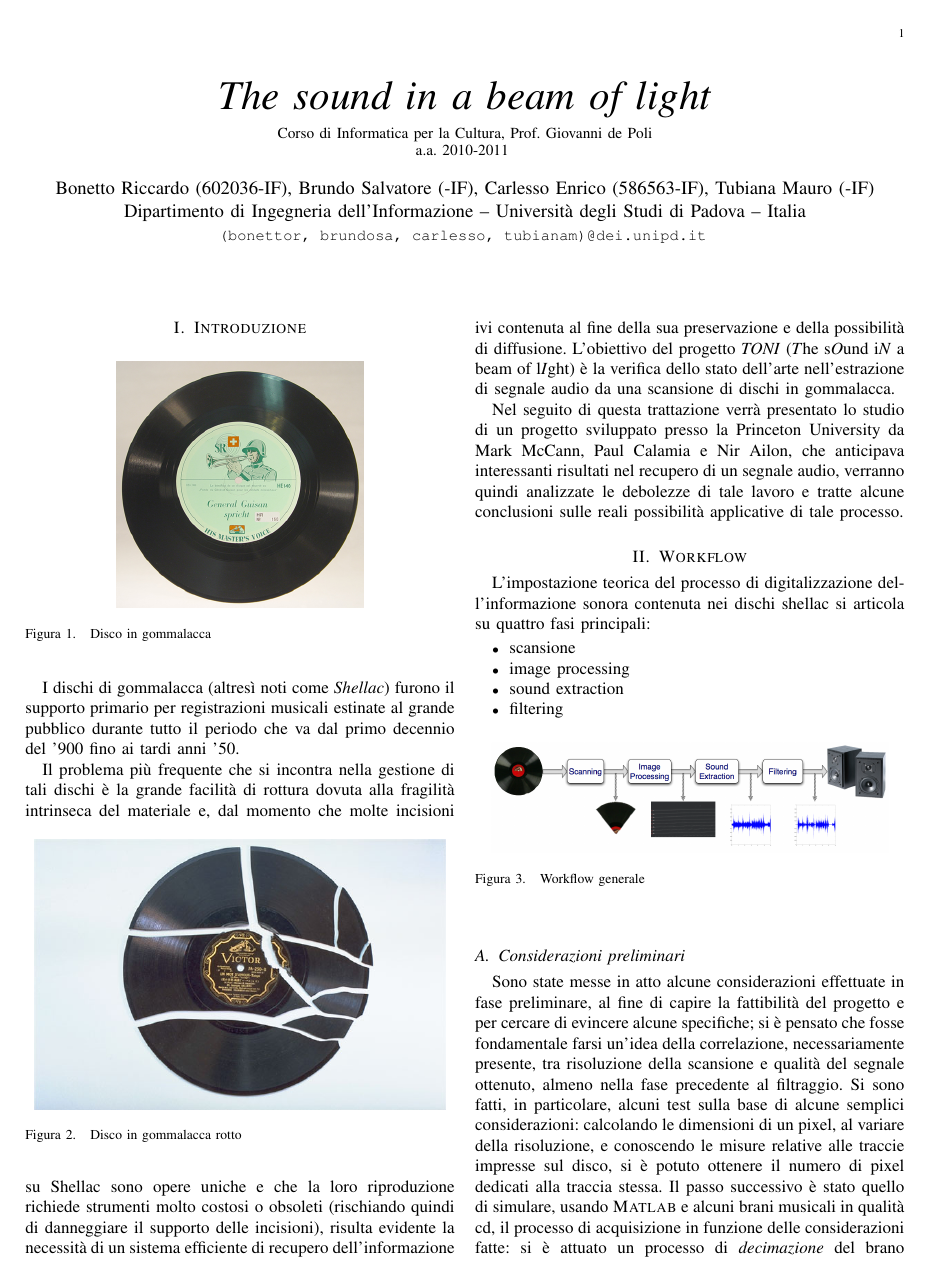
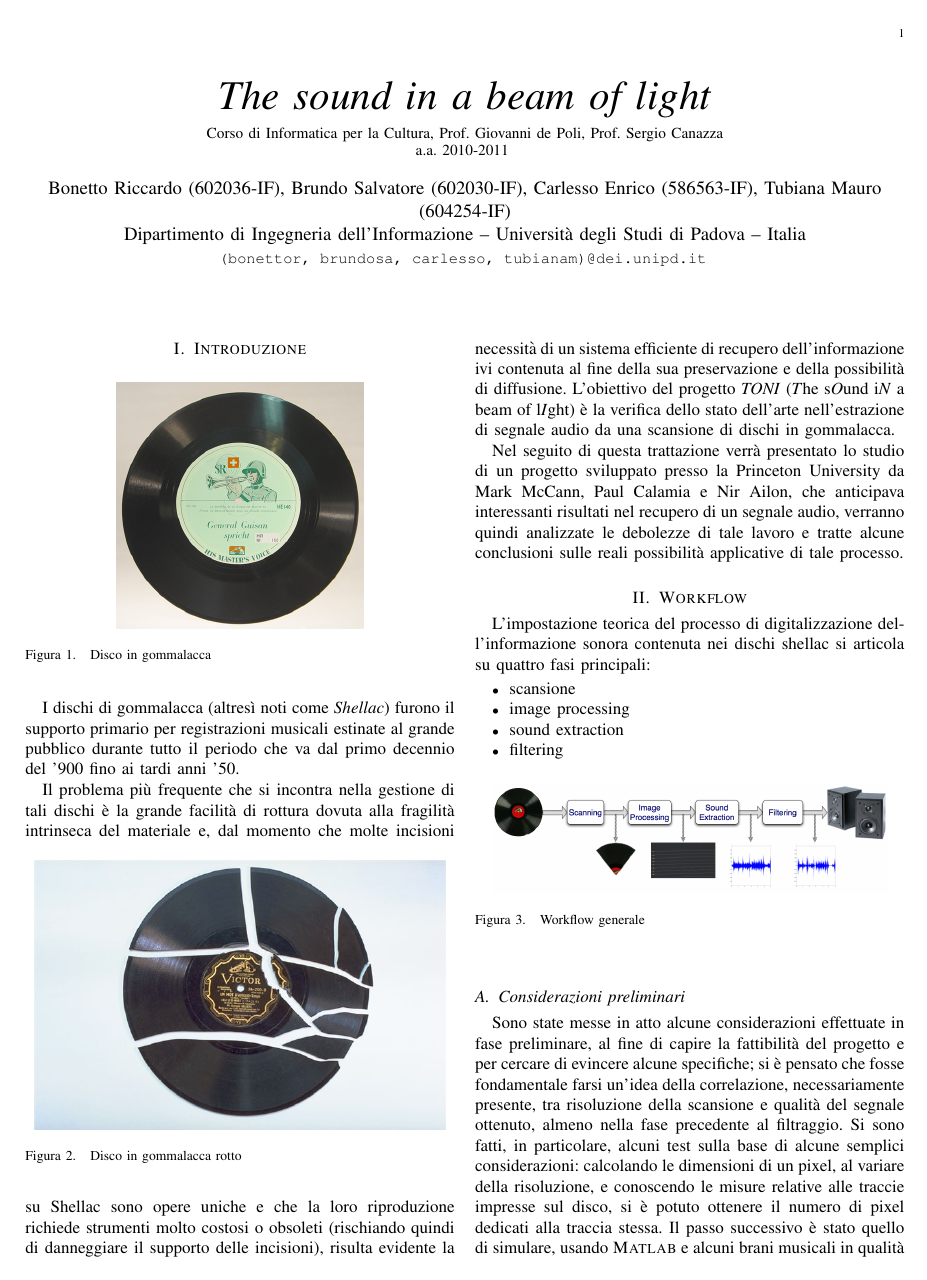
Before and after one commit to carlesso/shellac, a LaTeX paper (relazione/relazione.tex): page 1 of 5. Compiled offline with pdfLaTeX.

Commit message:
addate matricole

```diff
--- a/relazione/relazione.tex
+++ b/relazione/relazione.tex
@@ -17,7 +17,7 @@
 
 \title{\textit{The sound in a beam of light
     }\\ \vspace{0.2cm} \small{Corso di Informatica per la
-    Cultura, Prof. Giovanni de Poli
+    Cultura, Prof. Giovanni de Poli, Prof. Sergio Canazza
 %Dipartimento di
 %    Ingegneria dell'Informazione, Universit degli Studi di Padova
 		\\a.a. 2010-2011 } }
@@ -25,9 +25,9 @@
 % XXX Inserite matricola e controllate email
 \author{\authorblockN{
 Bonetto Riccardo (602036-IF),
-Brundo Salvatore (-IF),
+Brundo Salvatore (602030-IF),
 Carlesso Enrico (586563-IF),
-Tubiana Mauro (-IF)}\\
+Tubiana Mauro (604254-IF)}\\
         \authorblockA{Dipartimento di Ingegneria dell'Informazione -- Universit\`a degli Studi di Padova -- Italia \\
                      \texttt{ \small(bonettor, brundosa, carlesso, tubianam)@dei.unipd.it } } }
 \begin{document}
```
